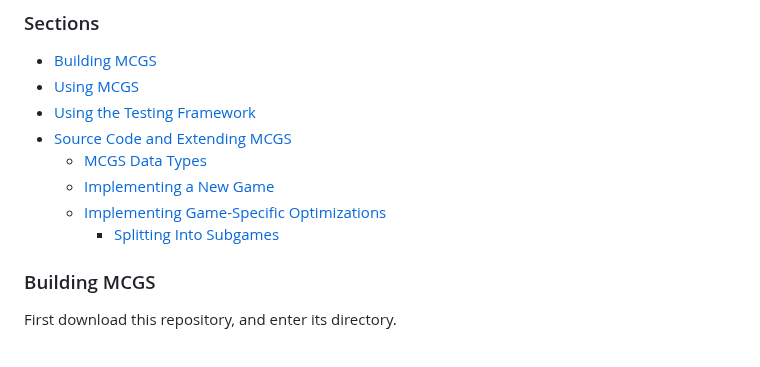
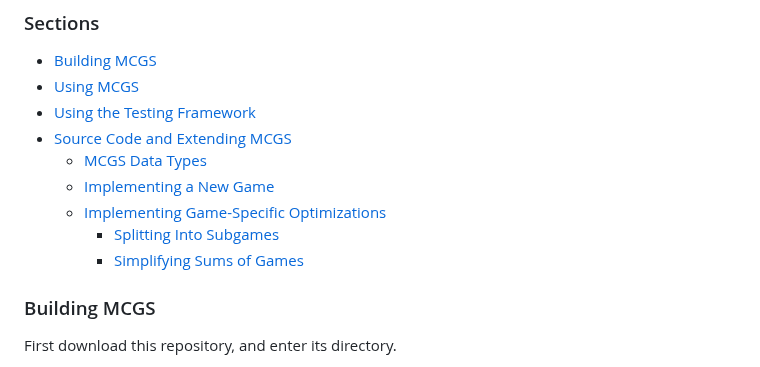
Before and after one commit to ualberta-mueller-group/MCGS, a Markdown page: README.md, the part around the change. Drawn GitHub-style.

```diff
--- a/README.md
+++ b/README.md
@@ -19,6 +19,7 @@ The overall approach and future plans will be described in a forthcoming documen
   - [Implementing a New Game](#implementing-a-new-game)
   - [Implementing Game-Specific Optimizations](#implementing-game-specific-optimizations)
     - [Splitting Into Subgames](#splitting-into-subgames)
+    - [Simplifying Sums of Games](#simplifying-sums-of-games)
 
 ### Building MCGS
 First download this repository, and enter its directory.
```
